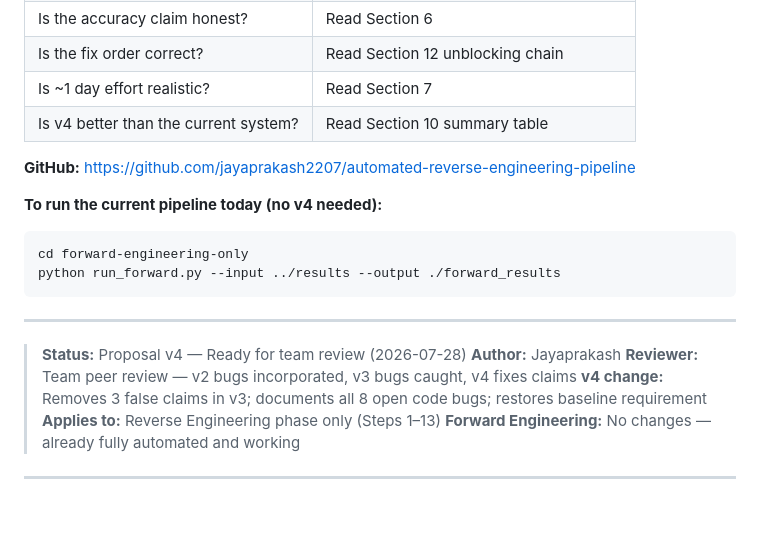
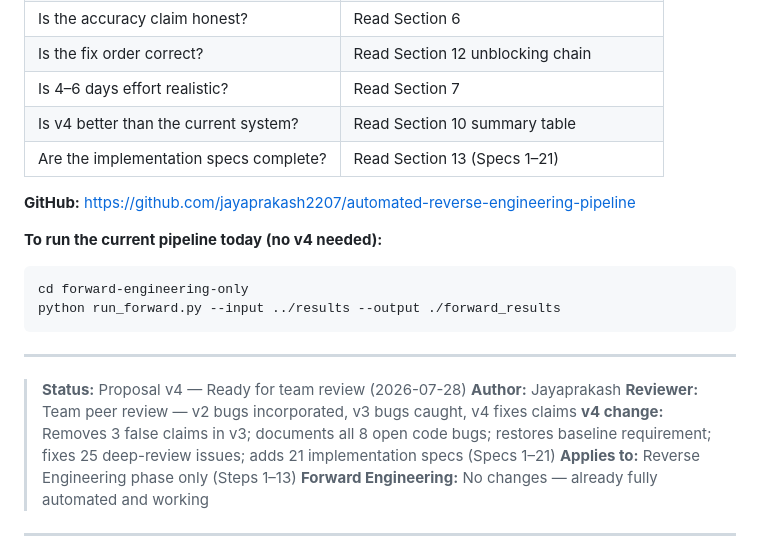
Before and after one commit to jayaprakash2207/automated-reverse-engineering-pipeline, a Markdown page: NEW_ARCHITECTURE_PROPOSAL.md, the part around one of its changes. Drawn GitHub-style; blank space fills up the shorter version.

```diff
--- a/NEW_ARCHITECTURE_PROPOSAL.md
+++ b/NEW_ARCHITECTURE_PROPOSAL.md
@@ -28,8 +28,9 @@ This proposal describes a new way to run the reverse engineering phase of our pi
 | Are the token savings realistic? | Read Section 5 |
 | Is the accuracy claim honest? | Read Section 6 |
 | Is the fix order correct? | Read Section 12 unblocking chain |
-| Is ~1 day effort realistic? | Read Section 7 |
+| Is 4–6 days effort realistic? | Read Section 7 |
 | Is v4 better than the current system? | Read Section 10 summary table |
+| Are the implementation specs complete? | Read Section 13 (Specs 1–21) |
 
 **GitHub:** https://github.com/jayaprakash2207/automated-reverse-engineering-pipeline
 
@@ -44,7 +45,7 @@ python run_forward.py --input ../results --output ./forward_results
 > **Status:** Proposal v4 — Ready for team review (2026-07-28)
 > **Author:** Jayaprakash
 > **Reviewer:** Team peer review — v2 bugs incorporated, v3 bugs caught, v4 fixes claims
-> **v4 change:** Removes 3 false claims in v3; documents all 8 open code bugs; restores baseline requirement
+> **v4 change:** Removes 3 false claims in v3; documents all 8 open code bugs; restores baseline requirement; fixes 25 deep-review issues; adds 21 implementation specs (Specs 1–21)
 > **Applies to:** Reverse Engineering phase only (Steps 1–13)
 > **Forward Engineering:** No changes — already fully automated and working
 
```
Also changed, not shown: other parts of NEW_ARCHITECTURE_PROPOSAL.md (+20 -8 lines).
